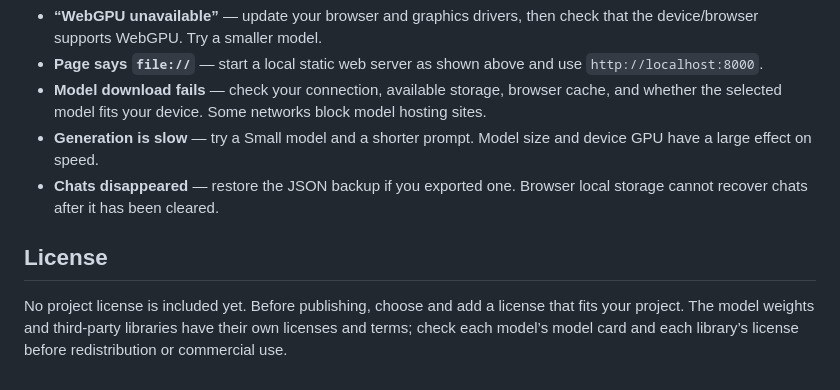
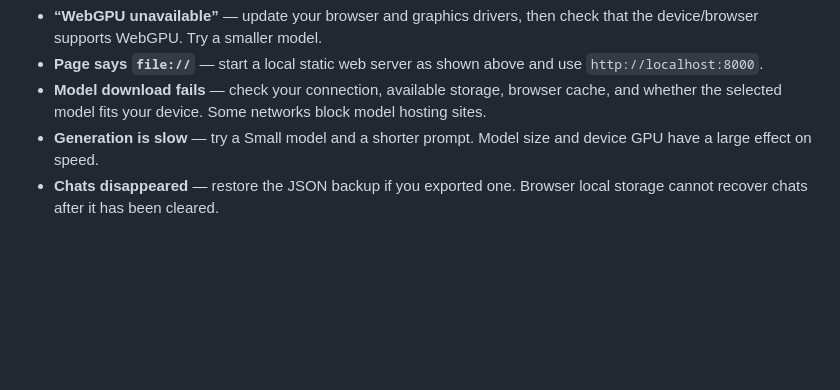
Before and after one commit to BD1493/LocalMind-AI, a Markdown page: README.md, the part around the change. Rendered like a GitHub page; blank space fills up the shorter version.

Commit message:
Delete license section from README
Removed license section from README.md.

```diff
--- a/README.md
+++ b/README.md
@@ -71,7 +71,3 @@ README.md    This guide
 - **Model download fails** — check your connection, available storage, browser cache, and whether the selected model fits your device. Some networks block model hosting sites.
 - **Generation is slow** — try a Small model and a shorter prompt. Model size and device GPU have a large effect on speed.
 - **Chats disappeared** — restore the JSON backup if you exported one. Browser local storage cannot recover chats after it has been cleared.
-
-## License
-
-No project license is included yet. Before publishing, choose and add a license that fits your project. The model weights and third-party libraries have their own licenses and terms; check each model’s model card and each library’s license before redistribution or commercial use.
```
